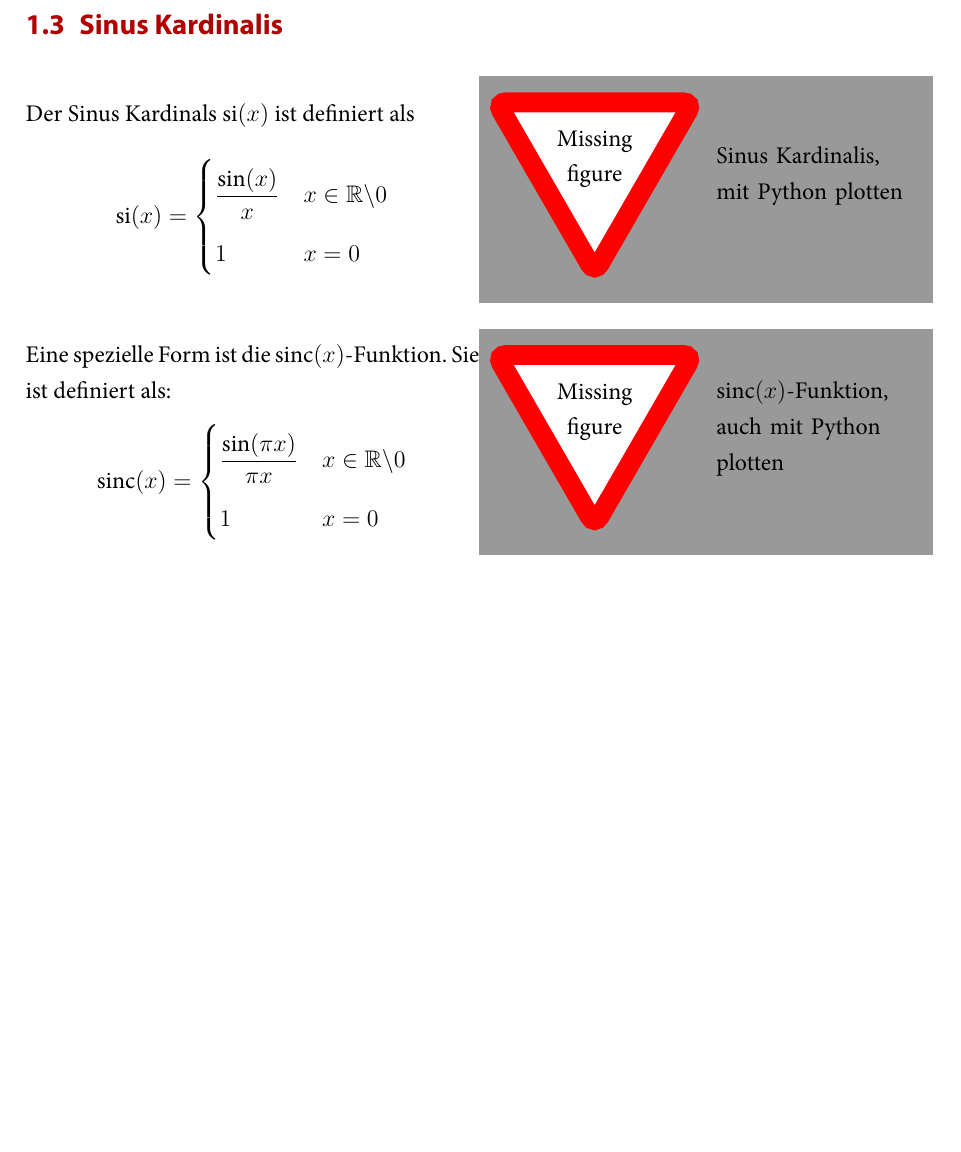
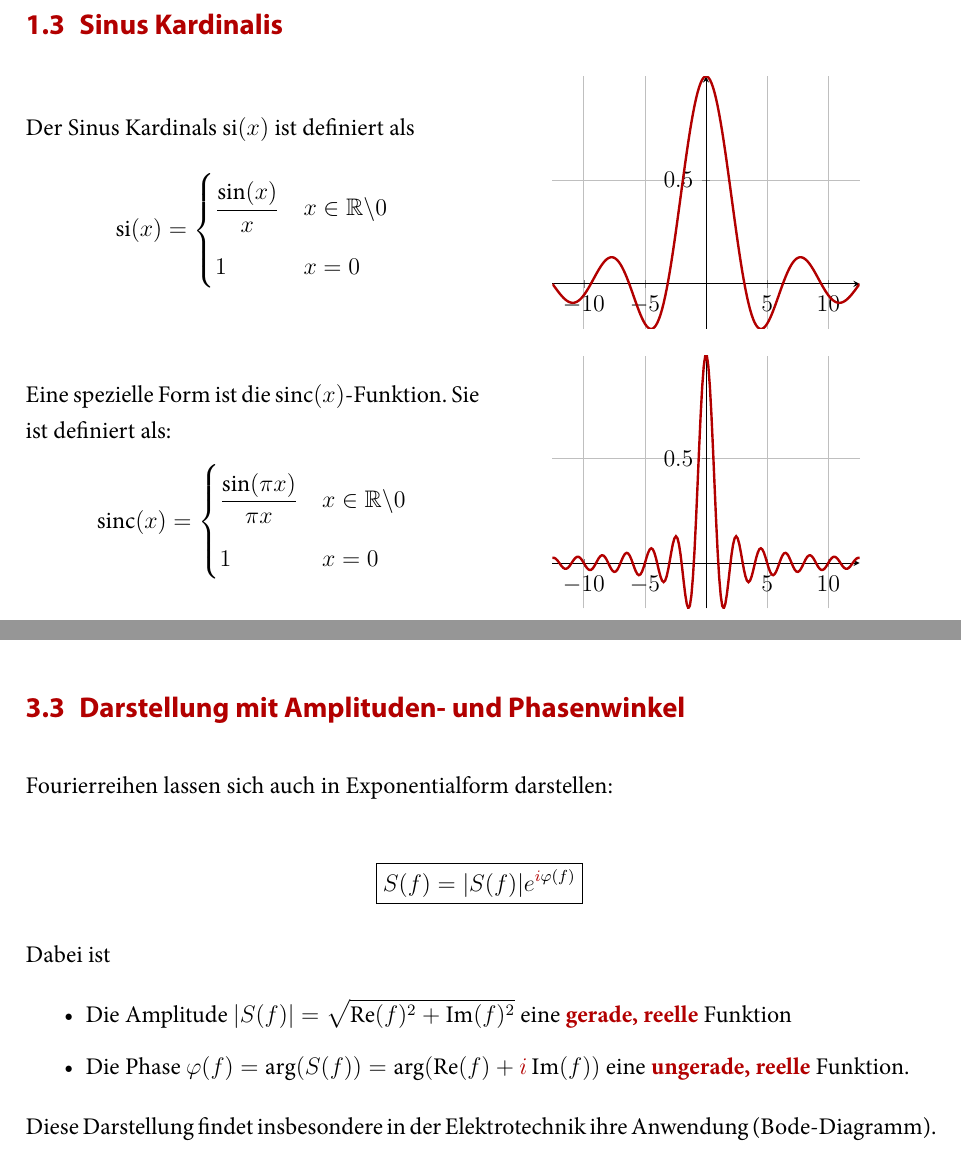
Before and after one commit to Coding-Lion/Mathe3Formelsammlung, a LaTeX document (Mathe3Formelsammlung.tex): part of page 5 of 11 before the commit and two parts of pages 5 and 9 of 11 after it, the two joined at a grey line, cut so that both start at the same text, the shorter picture padded with empty space. The pictures show the PDF file Mathe3Formelsammlung.pdf that the author committed with the source.

Commit message:
Plots für sinc(x) hinzugefügt, Fouriertrafo Darst. Ampl./Phase

```diff
--- a/Mathe3Formelsammlung.tex
+++ b/Mathe3Formelsammlung.tex
@@ -120,4 +120,3 @@ Der Sinus Kardinals \(\operatorname{si}(x)\) ist definiert als
 \]
 \end{minipage}%
 \begin{minipage}{.5\linewidth}
-  \missingfigure{Sinus Kardinalis, mit Python plotten}
@@ -134,4 +144,3 @@ Der Sinus Kardinals \(\operatorname{si}(x)\) ist definiert als
   \]
 \end{minipage}%
 \begin{minipage}{.5\linewidth}
-  \missingfigure{\(\operatorname{sinc}(x)\)-Funktion, auch mit Python plotten}
@@ -350,6 +369,22 @@ Das selbe Prinzip lässt sich auf die Berechnung \mybfred{ungerader} Funktionen
   S(f) = \im \operatorname{Im}(f) = -2\im \int_{0}^{\infty}s(t)\ \sin (2\pi f t) dt
 \end{mathframed}
 
+\subsection{Darstellung mit Amplituden- und Phasenwinkel}
+
+Fourierreihen lassen sich auch in Exponentialform darstellen:
+
+\begin{mathframed}
+  S(f) = |S(f)| e^{\im\varphi (f)}
+\end{mathframed}
+
+Dabei ist
+\begin{itemize}
+\item Die Amplitude \(|S(f)| = \sqrt{\operatorname{Re}(f)^2 + \operatorname{Im}(f)^2}\) eine \mybfred{gerade, reelle} Funktion
+\item Die Phase \(\varphi(f) = \arg (S(f)) = \arg (\operatorname{Re}(f) + \im\operatorname{Im}(f))\) eine \mybfred{ungerade, reelle} Funktion.
+\end{itemize}
+
+Diese Darstellung findet insbesondere in der Elektrotechnik ihre Anwendung (Bode-Diagramm).
+
 \clearpage
 \subsection{Eigenschaften der Fourier-Transformation}
 
```
Also changed, not shown: Mathe3Formelsammlung.pdf, Mathe3Formelsammlung.tex (23 more changed lines), 4 other files.
